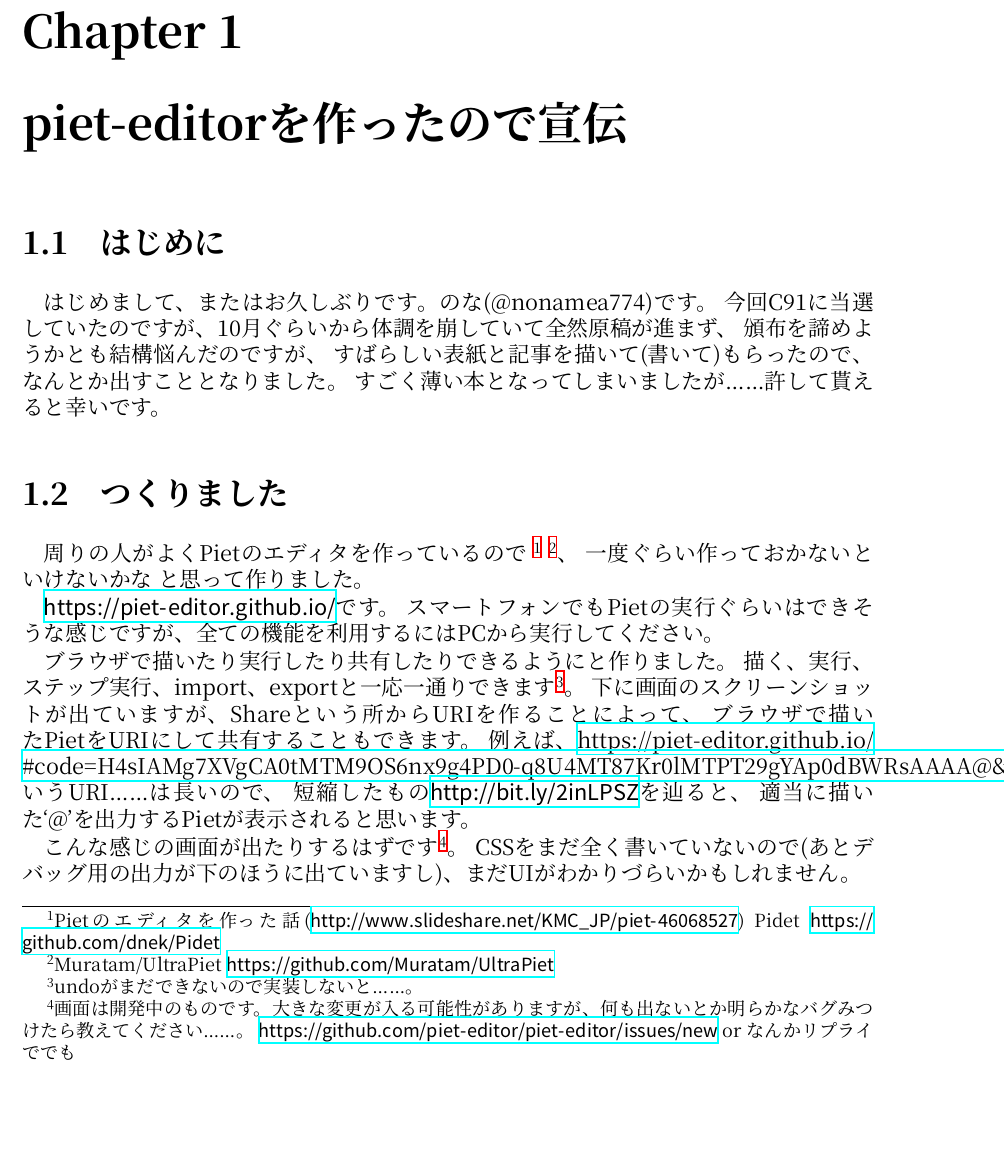
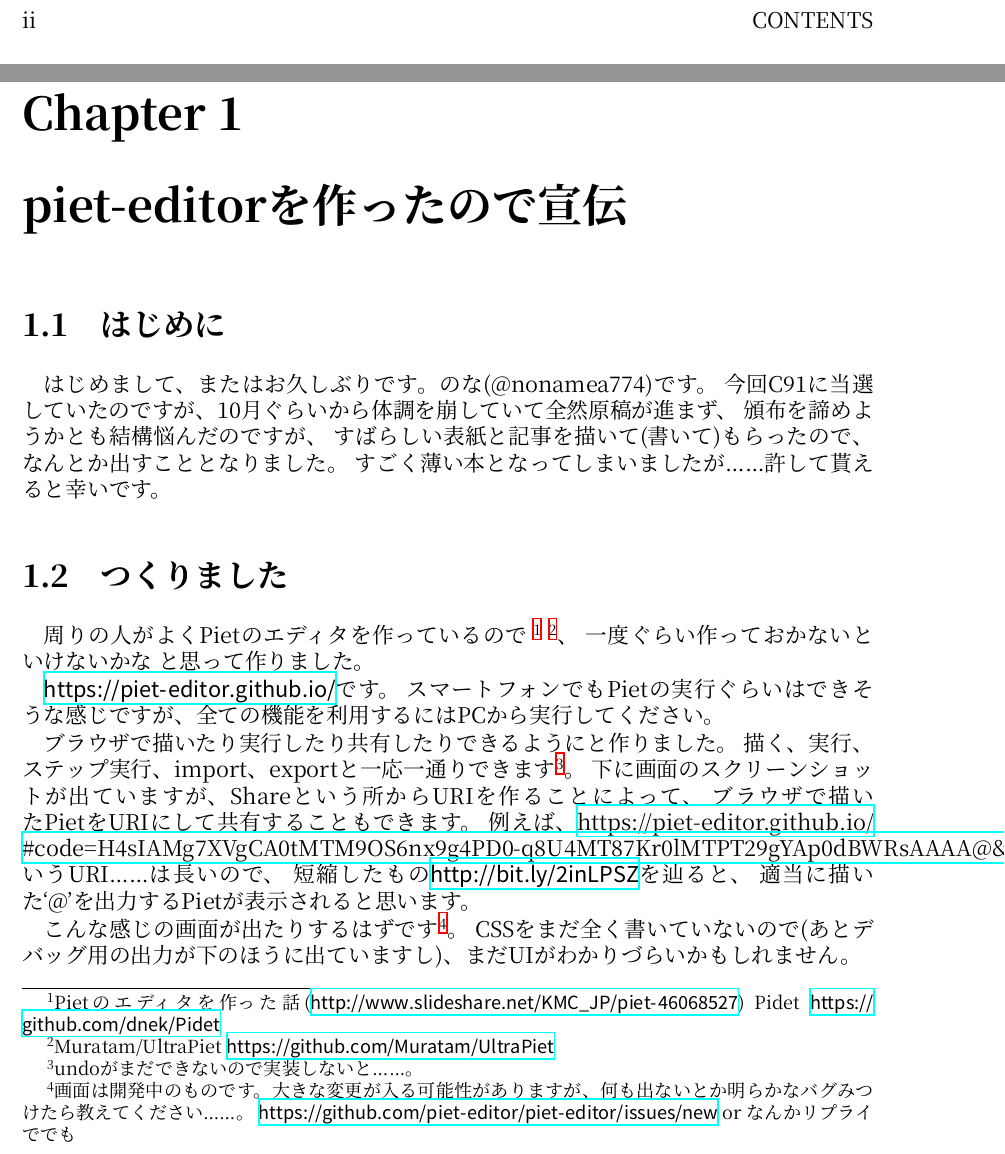
Before and after one commit to nna774/C91book, a LaTeX book (C91Book.tex): part of page 3 of 20 before the commit and two parts of pages 3 and 4 of 21 after it, the two joined at a grey line, cut at the place of the change, the shorter picture padded with empty space. Compiled offline with XeLaTeX; a missing font is replaced by an installed copy or a similar font.

Commit message:
add blank page

```diff
--- a/C91Book.tex
+++ b/C91Book.tex
@@ -62,5 +64,5 @@
 \tableofcontents
-%% \newpage
+\addtocounter{page}{-1}
 %%
 %% \newpage
 
```
Also changed, not shown: C91Book.tex (4 more changed lines).
